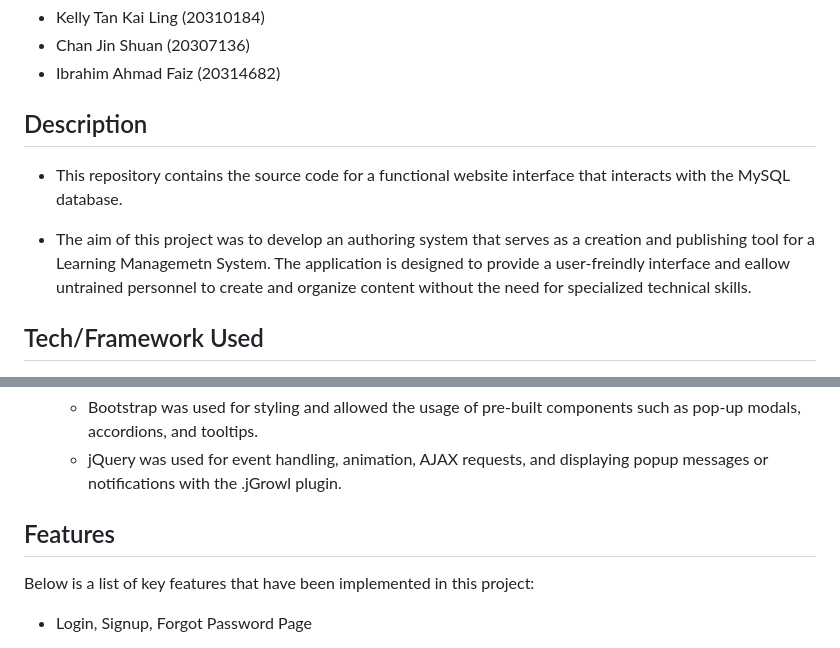
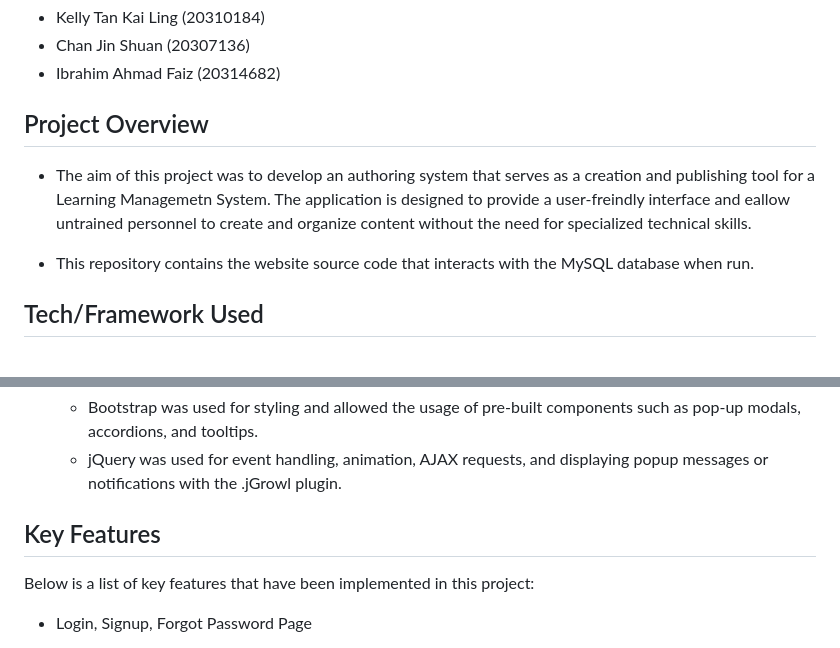
Before and after one commit to kellyzen/Authoring-System, a Markdown page: README.md, 2 parts joined by grey strips. Rendered like a GitHub page.

```diff
--- a/README.md
+++ b/README.md
@@ -4,11 +4,11 @@
   - Chan Jin Shuan (20307136)
   - Ibrahim Ahmad Faiz (20314682)
 
-## Description
-
-- This repository contains the source code for a functional website interface that interacts with the MySQL database.
+## Project Overview
 
 - The aim of this project was to develop an authoring system that serves as a creation and publishing tool for a Learning Managemetn System. The application is designed to provide a user-freindly interface and eallow untrained personnel to create and organize content without the need for specialized technical skills.
+
+- This repository contains the website source code that interacts with the MySQL database when run.
 
 ## Tech/Framework Used
 
@@ -34,7 +34,7 @@
 	- jQuery was used for event handling, animation, AJAX requests, and displaying popup messages or notifications with the .jGrowl plugin.
 
 
-## Features
+## Key Features
 
 Below is a list of key features that have been implemented in this project:
 
```
